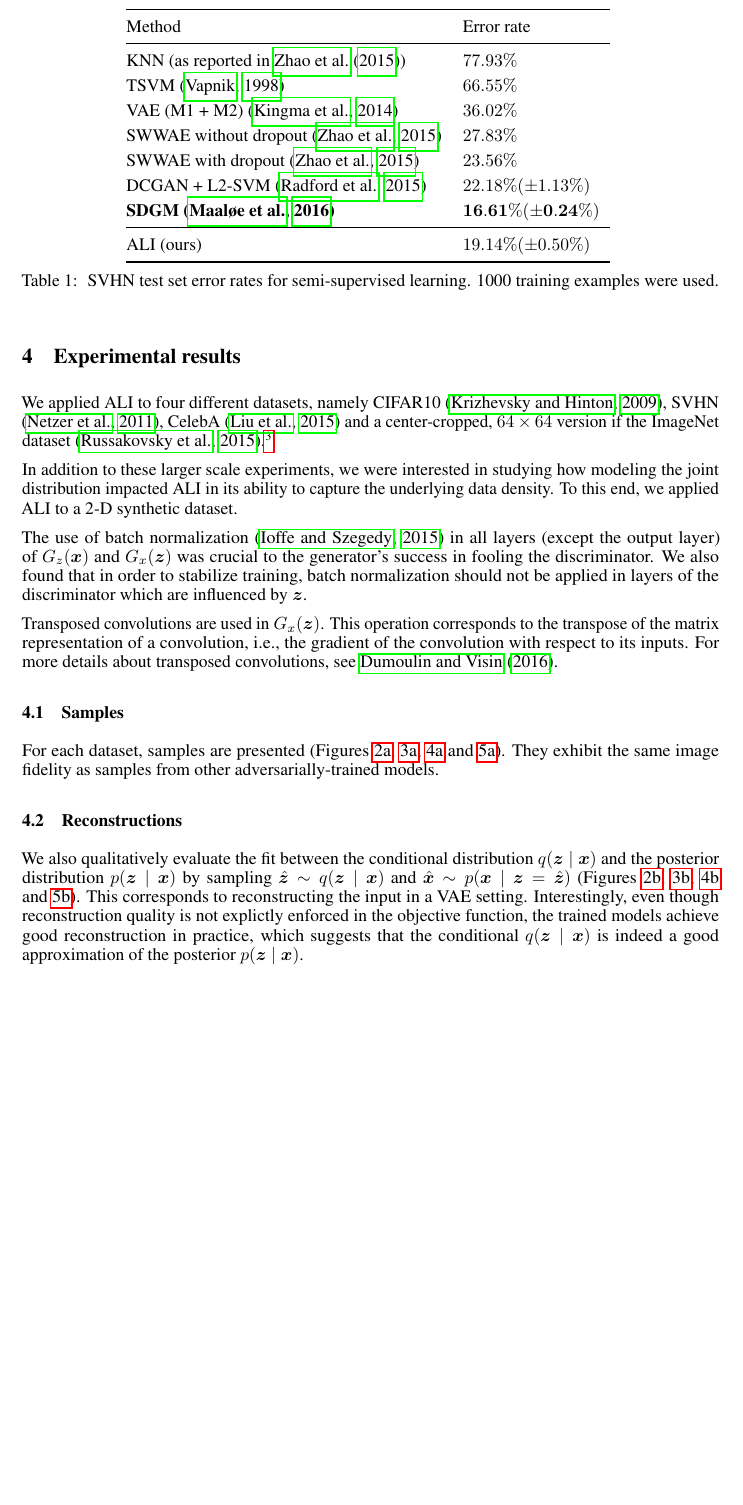
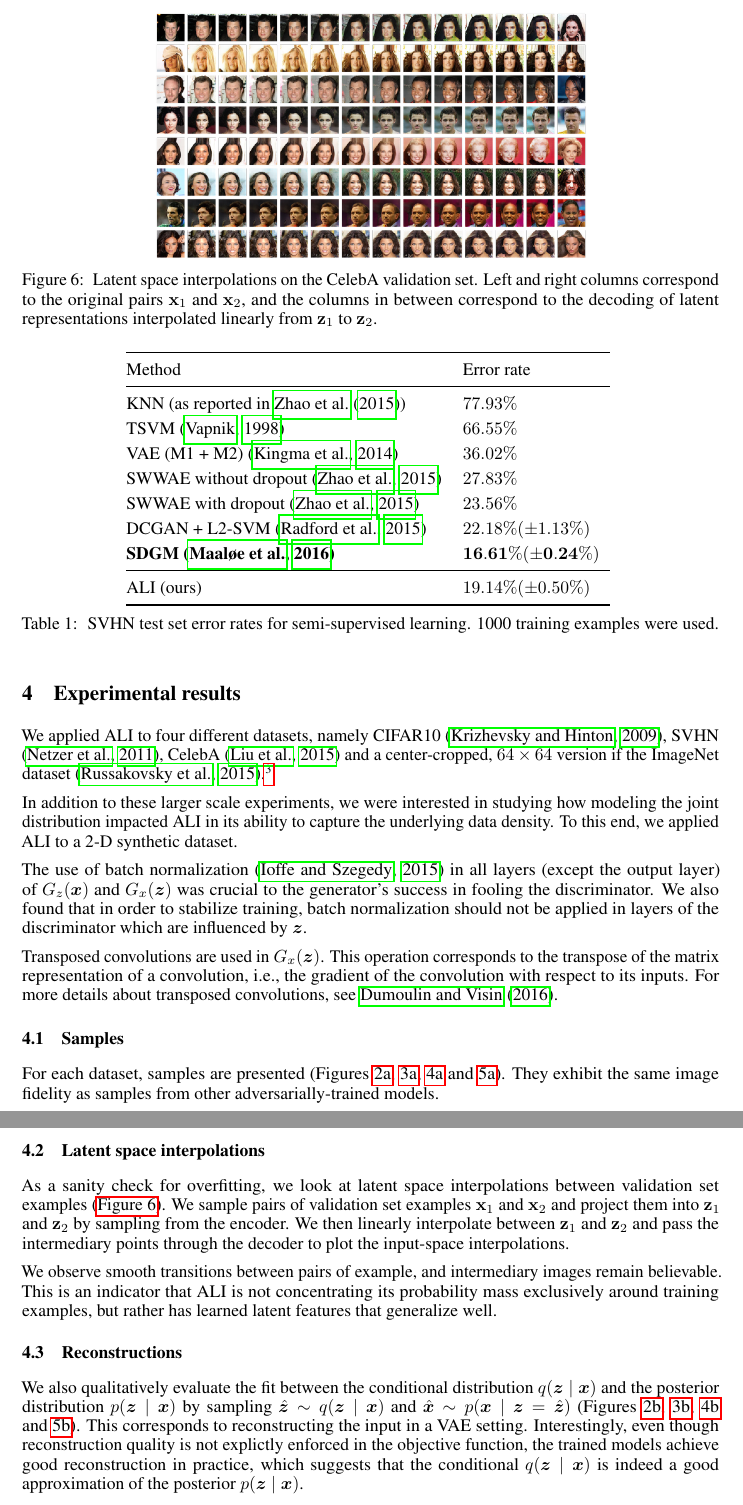
Before and after one commit to IshmaelBelghazi/ALI, a LaTeX paper (paper/adversarially_learned_inference.tex): part of page 7 of 15 before the commit and two parts of pages 7 and 8 of 16 after it, the two joined at a grey line, cut at the place of the change, the shorter picture padded with empty space. Compiled offline with pdfLaTeX; a missing bibliography style is replaced by a similar one.

Commit message:
Add latent space interpolations

```diff
--- a/paper/adversarially_learned_inference.tex
+++ b/paper/adversarially_learned_inference.tex
@@ -537,6 +537,16 @@ rather than marginal $\bm{z}$ samples.
         reconstructions.}
 \end{figure}
 
+\begin{figure}[t]
+    \centering
+    \includegraphics[height=\figureHeight]{celeba_interpolations.png}
+    \caption{\label{fig:celeba_interpolations} Latent space interpolations on
+        the CelebA validation set. Left and right columns correspond to the
+        original pairs $\mathbf{x}_1$ and $\mathbf{x}_2$, and the columns in
+        between correspond to the decoding of latent representations
+        interpolated linearly from $\mathbf{z}_1$ to $\mathbf{z}_2$.}
+\end{figure}
+
 \begin{table}[t]
 \centering
 \begin{tabular}{@{}llll@{}} \toprule
@@ -585,6 +595,19 @@ For each dataset, samples are presented (Figures \ref{fig:cifar10_samples},
 \ref{fig:svhn_samples}, \ref{fig:celeba_samples} and
 \ref{fig:tiny_imagenet_samples}). They exhibit the same image fidelity as samples
 from other adversarially-trained models.
+
+\subsection{Latent space interpolations}
+As a sanity check for overfitting, we look at latent space interpolations
+between validation set examples (\autoref{fig:celeba_interpolations}). We sample
+pairs of validation set examples $\mathbf{x}_1$ and $\mathbf{x}_2$ and project
+them into $\mathbf{z}_1$ and $\mathbf{z}_2$ by sampling from the encoder. We
+then linearly interpolate between $\mathbf{z}_1$ and $\mathbf{z}_2$ and pass the
+intermediary points through the decoder to plot the input-space interpolations.
+
+We observe smooth transitions between pairs of example, and intermediary images
+remain believable. This is an indicator that ALI is not concentrating its
+probability mass exclusively around training examples, but rather has learned
+latent features that generalize well.
 
 \subsection{Reconstructions}
 We also qualitatively evaluate the fit between the conditional distribution
```
Also changed, not shown: paper/celeba_interpolations.png (added).
